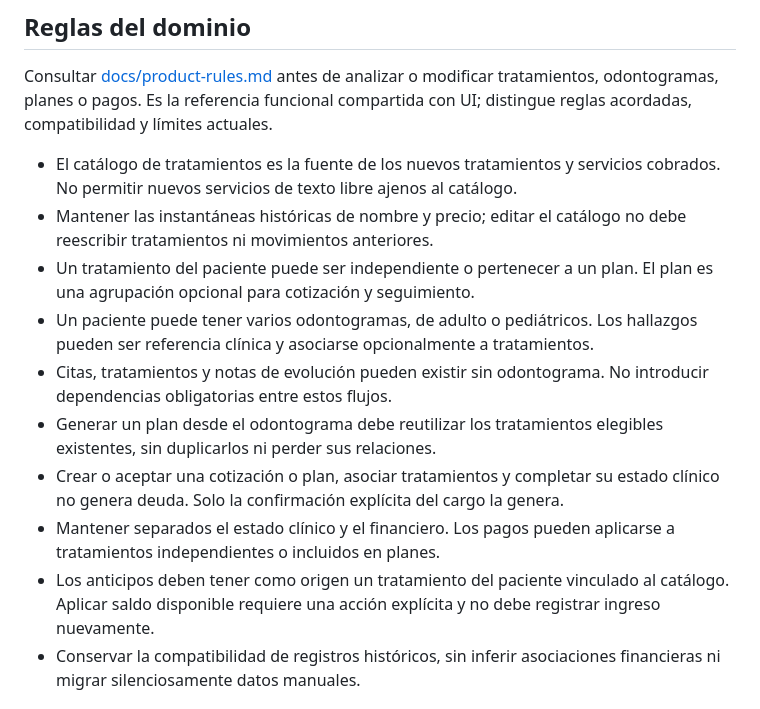
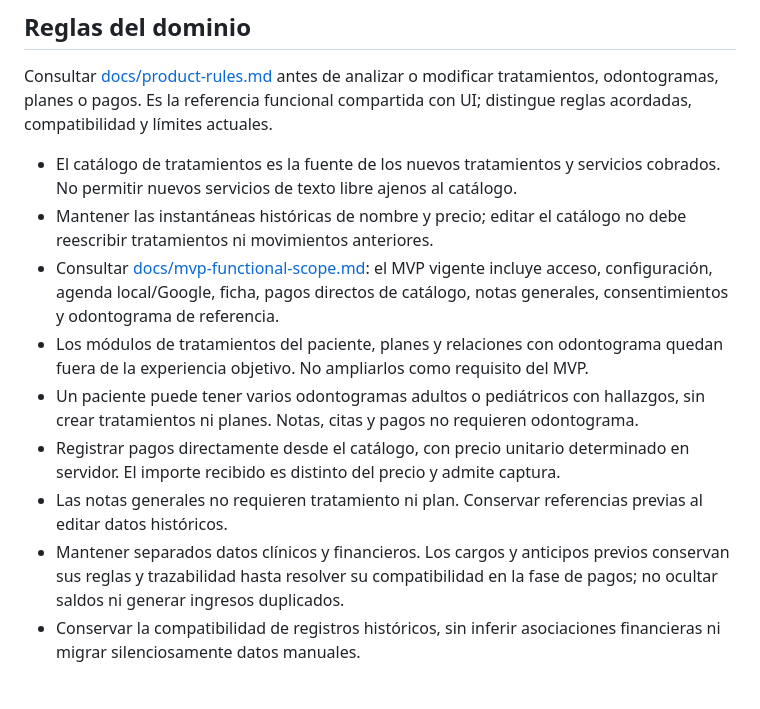
Before and after one commit to jcmandujano/odontofy_node, a Markdown page: AGENTS.md, the part around the change. GitHub-like rendering.

```diff
--- a/AGENTS.md
+++ b/AGENTS.md
@@ -15,13 +15,12 @@ Consultar [docs/product-rules.md](docs/product-rules.md) antes de analizar o mod
 
 - El catálogo de tratamientos es la fuente de los nuevos tratamientos y servicios cobrados. No permitir nuevos servicios de texto libre ajenos al catálogo.
 - Mantener las instantáneas históricas de nombre y precio; editar el catálogo no debe reescribir tratamientos ni movimientos anteriores.
-- Un tratamiento del paciente puede ser independiente o pertenecer a un plan. El plan es una agrupación opcional para cotización y seguimiento.
-- Un paciente puede tener varios odontogramas, de adulto o pediátricos. Los hallazgos pueden ser referencia clínica y asociarse opcionalmente a tratamientos.
-- Citas, tratamientos y notas de evolución pueden existir sin odontograma. No introducir dependencias obligatorias entre estos flujos.
-- Generar un plan desde el odontograma debe reutilizar los tratamientos elegibles existentes, sin duplicarlos ni perder sus relaciones.
-- Crear o aceptar una cotización o plan, asociar tratamientos y completar su estado clínico no genera deuda. Solo la confirmación explícita del cargo la genera.
-- Mantener separados el estado clínico y el financiero. Los pagos pueden aplicarse a tratamientos independientes o incluidos en planes.
-- Los anticipos deben tener como origen un tratamiento del paciente vinculado al catálogo. Aplicar saldo disponible requiere una acción explícita y no debe registrar ingreso nuevamente.
+- Consultar [docs/mvp-functional-scope.md](docs/mvp-functional-scope.md): el MVP vigente incluye acceso, configuración, agenda local/Google, ficha, pagos directos de catálogo, notas generales, consentimientos y odontograma de referencia.
+- Los módulos de tratamientos del paciente, planes y relaciones con odontograma quedan fuera de la experiencia objetivo. No ampliarlos como requisito del MVP.
+- Un paciente puede tener varios odontogramas adultos o pediátricos con hallazgos, sin crear tratamientos ni planes. Notas, citas y pagos no requieren odontograma.
+- Registrar pagos directamente desde el catálogo, con precio unitario determinado en servidor. El importe recibido es distinto del precio y admite captura.
+- Las notas generales no requieren tratamiento ni plan. Conservar referencias previas al editar datos históricos.
+- Mantener separados datos clínicos y financieros. Los cargos y anticipos previos conservan sus reglas y trazabilidad hasta resolver su compatibilidad en la fase de pagos; no ocultar saldos ni generar ingresos duplicados.
 - Conservar la compatibilidad de registros históricos, sin inferir asociaciones financieras ni migrar silenciosamente datos manuales.
 
 ## Arquitectura y contratos
```
Also changed, not shown: docs/mvp-functional-scope.md (added, +60 -0 lines), docs/product-rules.md (+30 -1 lines).
